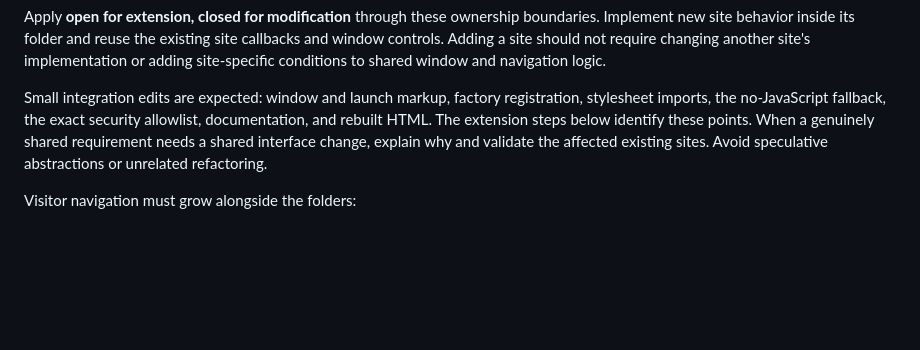
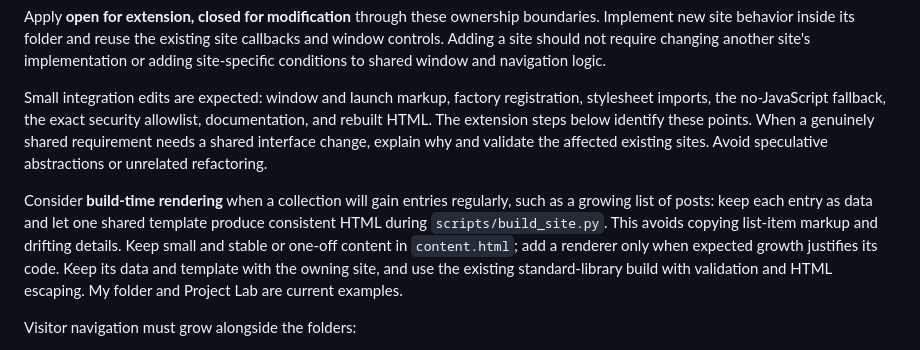
Before and after one commit to Caleb-Leung-Kwan-Ho/github-website, a Markdown page: docs/MAINTENANCE.md, the part around the change. GitHub-like rendering; blank space fills up the shorter version.

```diff
--- a/docs/MAINTENANCE.md
+++ b/docs/MAINTENANCE.md
@@ -32,6 +32,8 @@ More websites will be added over time. Every new website must live under `sites/
 Apply **open for extension, closed for modification** through these ownership boundaries. Implement new site behavior inside its folder and reuse the existing site callbacks and window controls. Adding a site should not require changing another site's implementation or adding site-specific conditions to shared window and navigation logic.
 
 Small integration edits are expected: window and launch markup, factory registration, stylesheet imports, the no-JavaScript fallback, the exact security allowlist, documentation, and rebuilt HTML. The extension steps below identify these points. When a genuinely shared requirement needs a shared interface change, explain why and validate the affected existing sites. Avoid speculative abstractions or unrelated refactoring.
+
+Consider **build-time rendering** when a collection will gain entries regularly, such as a growing list of posts: keep each entry as data and let one shared template produce consistent HTML during `scripts/build_site.py`. This avoids copying list-item markup and drifting details. Keep small and stable or one-off content in `content.html`; add a renderer only when expected growth justifies its code. Keep its data and template with the owning site, and use the existing standard-library build with validation and HTML escaping. My folder and Project Lab are current examples.
 
 Visitor navigation must grow alongside the folders:
 
```
Also changed, not shown: AGENTS.md (+5 -3 lines).
